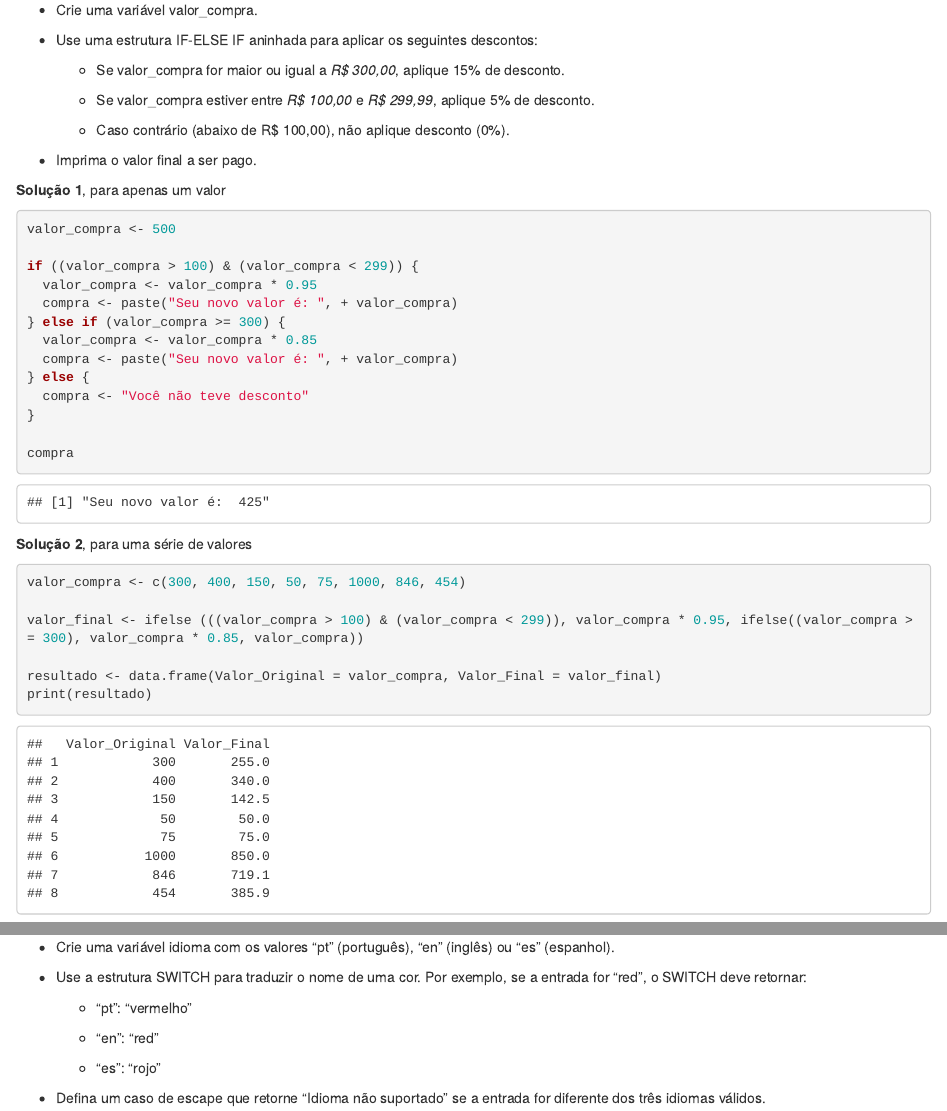
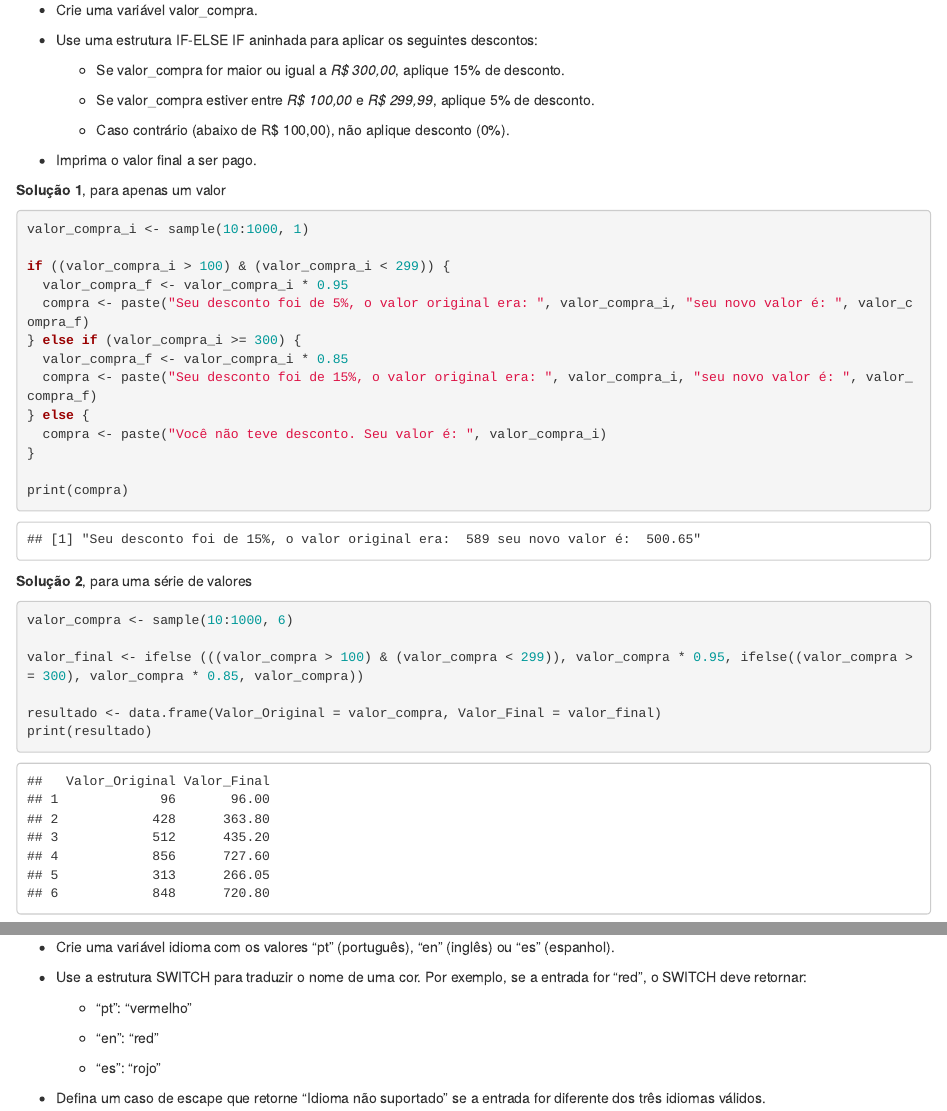
Before and after one commit to ototonho/CE302---2025.2, an R Markdown document (Parte 3/Erros comuns e exercícios.Rmd): the page in a window 1100 px wide, from 990 px down, and a second part further down, joined at a grey line. Rendered offline with R 4.5, knitr and Pandoc, with nearby package versions; code that draws random numbers runs with fixed seeds of ours.

Commit message:
corrigi o primeiro exercício

````diff
--- a/Parte 3/Erros comuns e exercícios.Rmd
+++ b/Parte 3/Erros comuns e exercícios.Rmd
@@ -54,19 +54,19 @@ date: "2025-10-12"
 
 ```{r}
 
-valor_compra <- 500
+valor_compra_i <- sample(10:1000, 1)
 
-if ((valor_compra > 100) & (valor_compra < 299)) {
-  valor_compra <- valor_compra * 0.95
-  compra <- paste("Seu novo valor é: ", + valor_compra)
-} else if (valor_compra >= 300) {
-  valor_compra <- valor_compra * 0.85
-  compra <- paste("Seu novo valor é: ", + valor_compra)
+if ((valor_compra_i > 100) & (valor_compra_i < 299)) {
+  valor_compra_f <- valor_compra_i * 0.95
+  compra <- paste("Seu desconto foi de 5%, o valor original era: ", valor_compra_i, "seu novo valor é: ", valor_compra_f)
+} else if (valor_compra_i >= 300) {
+  valor_compra_f <- valor_compra_i * 0.85
+  compra <- paste("Seu desconto foi de 15%, o valor original era: ", valor_compra_i, "seu novo valor é: ", valor_compra_f)
 } else {
-  compra <- "Você não teve desconto"
+  compra <- paste("Você não teve desconto. Seu valor é: ", valor_compra_i)
 }
 
-compra
+print(compra)
 
 ```
 
@@ -74,7 +74,7 @@ compra
 
 ```{r}
 
-valor_compra <- c(300, 400, 150, 50, 75, 1000, 846, 454)
+valor_compra <- sample(10:1000, 6)
 
 valor_final <- ifelse (((valor_compra > 100) & (valor_compra < 299)), valor_compra * 0.95, ifelse((valor_compra >= 300), valor_compra * 0.85, valor_compra))
 
````
